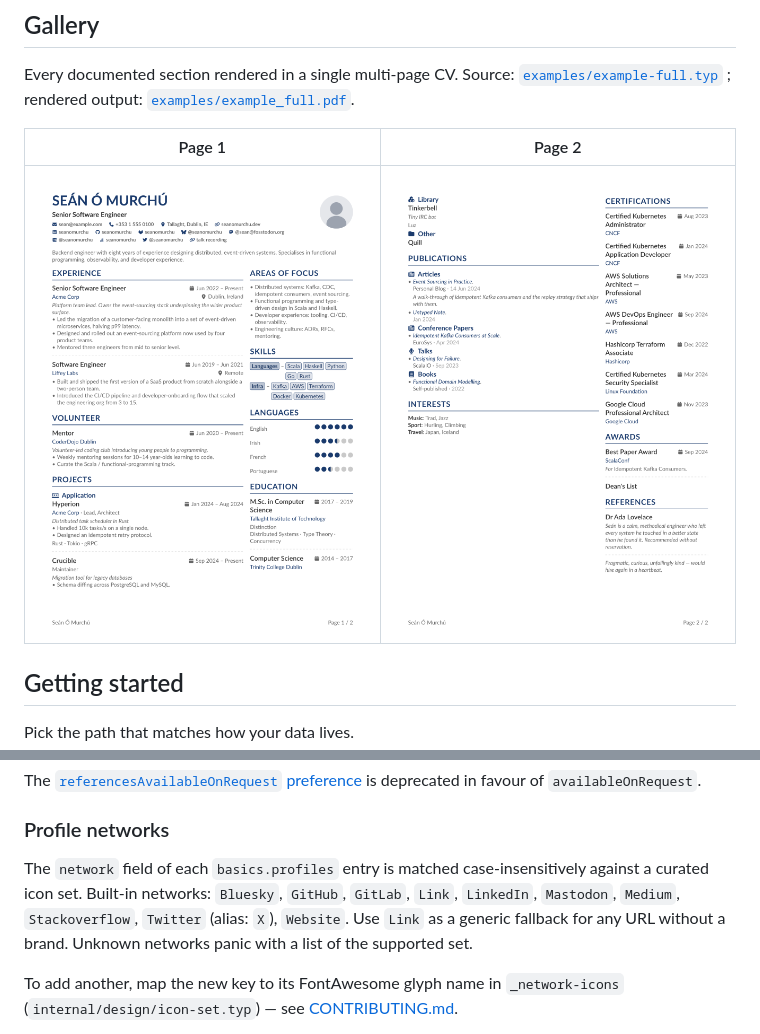
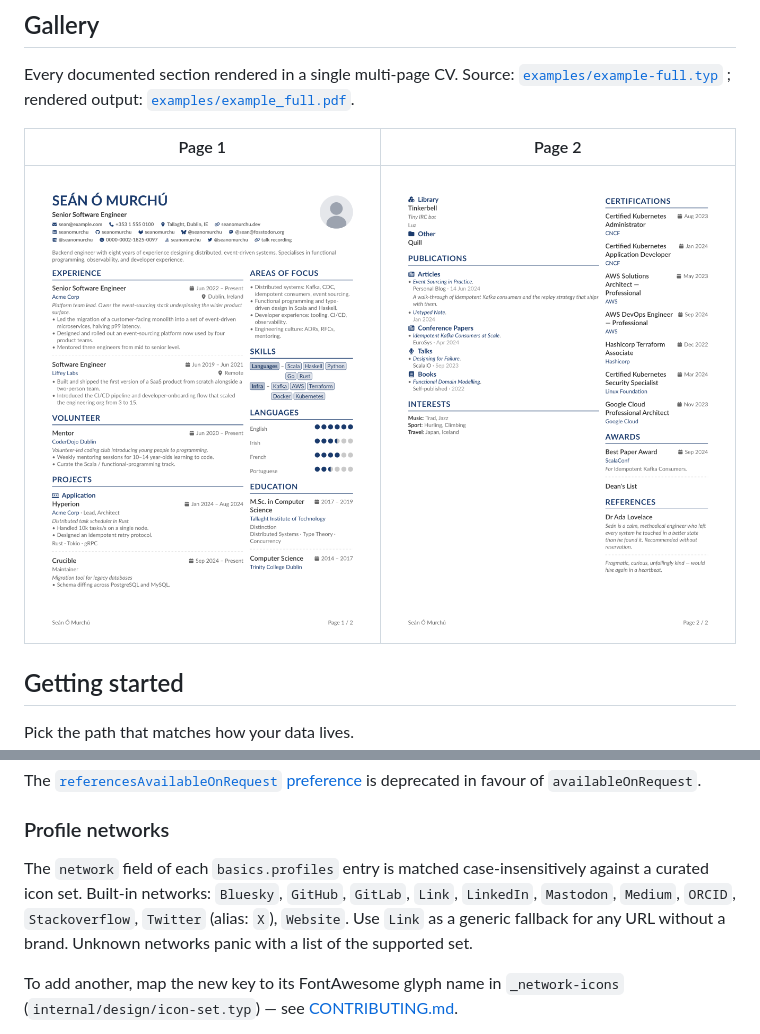
Before and after one commit to smur89/alta-typst, a Markdown page: README.md, 2 parts joined by grey strips. GitHub-like rendering; pictures changed too: examples/example_full-1.png.

Commit message:
feat: add ORCID as a profile network (#313)
feat: add ORCID as a profile network (#302)

ORCID is the identifier academic readers look for, and it pairs with
the publications section, but `(network: "ORCID", ...)` panicked as an
unknown network. It now maps to FontAwesome's `orcid` brand glyph.
example-full lists it with the other built-in networks, so the icon
set's visual sweep covers it.

```diff
--- a/README.md
+++ b/README.md
@@ -387,7 +387,7 @@ The [`referencesAvailableOnRequest` preference](#deprecated-preferences) is depr
 
 ### Profile networks
 
-The `network` field of each `basics.profiles` entry is matched case-insensitively against a curated icon set. Built-in networks: `Bluesky`, `GitHub`, `GitLab`, `Link`, `LinkedIn`, `Mastodon`, `Medium`, `Stackoverflow`, `Twitter` (alias: `X`), `Website`. Use `Link` as a generic fallback for any URL without a brand. Unknown networks panic with a list of the supported set.
+The `network` field of each `basics.profiles` entry is matched case-insensitively against a curated icon set. Built-in networks: `Bluesky`, `GitHub`, `GitLab`, `Link`, `LinkedIn`, `Mastodon`, `Medium`, `ORCID`, `Stackoverflow`, `Twitter` (alias: `X`), `Website`. Use `Link` as a generic fallback for any URL without a brand. Unknown networks panic with a list of the supported set.
 
 To add another, map the new key to its FontAwesome glyph name in `_network-icons` (`internal/design/icon-set.typ`) — see [CONTRIBUTING.md](CONTRIBUTING.md#adding-a-profile-network-icon).
 
```
Also changed, not shown: 3 other files.
